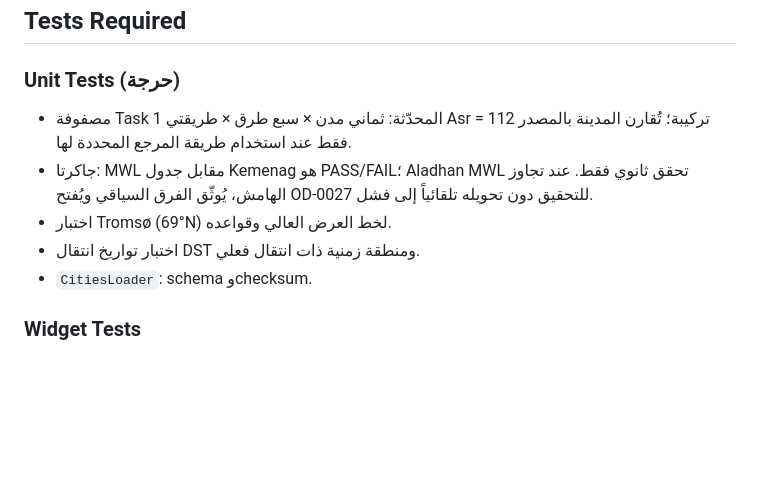
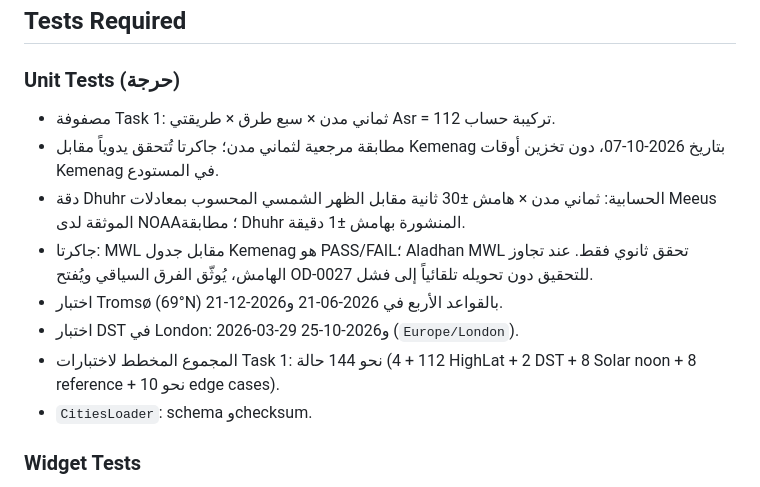
Before and after one commit to billymodo/muslim-guide, a Markdown page: phases/02.md, the part around the change. Rendered like a GitHub page; blank space fills up the shorter version.

```diff
--- a/phases/02.md
+++ b/phases/02.md
@@ -210,10 +210,13 @@ lib/features/location/
 ## Tests Required
 
 ### Unit Tests (حرجة)
-- مصفوفة Task 1 المحدّثة: ثماني مدن × سبع طرق × طريقتي Asr = 112 تركيبة؛ تُقارن المدينة بالمصدر فقط عند استخدام طريقة المرجع المحددة لها.
+- مصفوفة Task 1: ثماني مدن × سبع طرق × طريقتي Asr = 112 تركيبة حساب.
+- مطابقة مرجعية لثماني مدن؛ جاكرتا تُتحقق يدوياً مقابل Kemenag بتاريخ 2026-10-07، دون تخزين أوقات Kemenag في المستودع.
+- دقة Dhuhr الحسابية: ثماني مدن × هامش ±30 ثانية مقابل الظهر الشمسي المحسوب بمعادلات Meeus الموثقة لدى NOAA؛ مطابقة Dhuhr المنشورة بهامش ±1 دقيقة.
 - جاكرتا: MWL مقابل جدول Kemenag هو PASS/FAIL؛ Aladhan MWL تحقق ثانوي فقط. عند تجاوز الهامش، يُوثّق الفرق السياقي ويُفتح OD-0027 للتحقيق دون تحويله تلقائياً إلى فشل.
-- اختبار Tromsø (69°N) لخط العرض العالي وقواعده.
-- اختبار تواريخ انتقال DST ومنطقة زمنية ذات انتقال فعلي.
+- اختبار Tromsø (69°N) بالقواعد الأربع في 2026-06-21 و2026-12-21.
+- اختبار DST في London: 2026-03-29 و2026-10-25 (`Europe/London`).
+- المجموع المخطط لاختبارات Task 1: نحو 144 حالة (112 + 4 HighLat + 2 DST + 8 Solar noon + 8 reference + نحو 10 edge cases).
 - `CitiesLoader`: schema وchecksum.
 
 ### Widget Tests
```
Also changed, not shown: docs/phase-02-reference-cities.md (+30 -25 lines).
